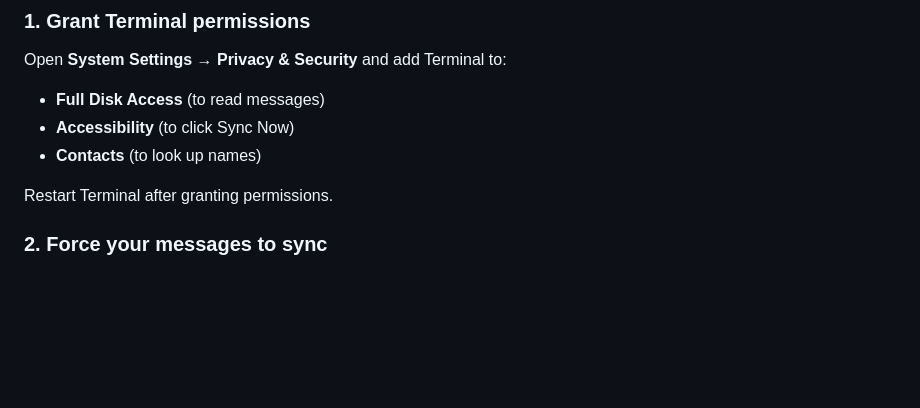
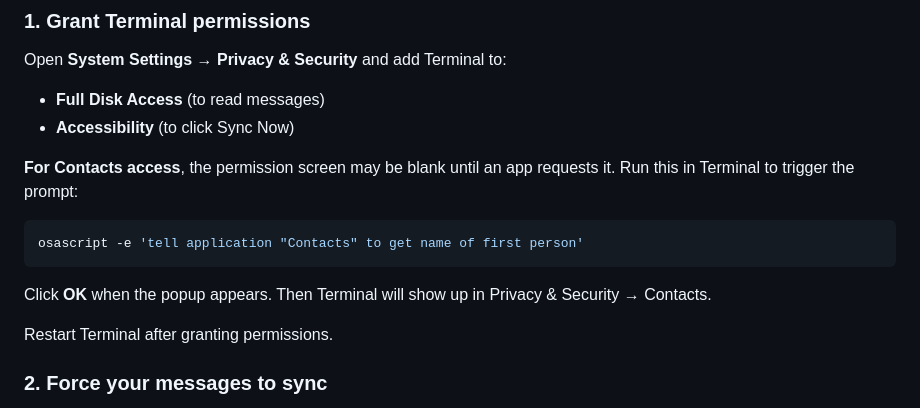
Before and after one commit to christreadaway/desmond, a Markdown page: README.md, the part around the change. Drawn GitHub-style; blank space fills up the shorter version.

````diff
--- a/README.md
+++ b/README.md
@@ -36,7 +36,14 @@ Open **System Settings → Privacy & Security** and add Terminal to:
 
 - **Full Disk Access** (to read messages)
 - **Accessibility** (to click Sync Now)
-- **Contacts** (to look up names)
+
+**For Contacts access**, the permission screen may be blank until an app requests it. Run this in Terminal to trigger the prompt:
+
+```bash
+osascript -e 'tell application "Contacts" to get name of first person'
+```
+
+Click **OK** when the popup appears. Then Terminal will show up in Privacy & Security → Contacts.
 
 Restart Terminal after granting permissions.
 
````
